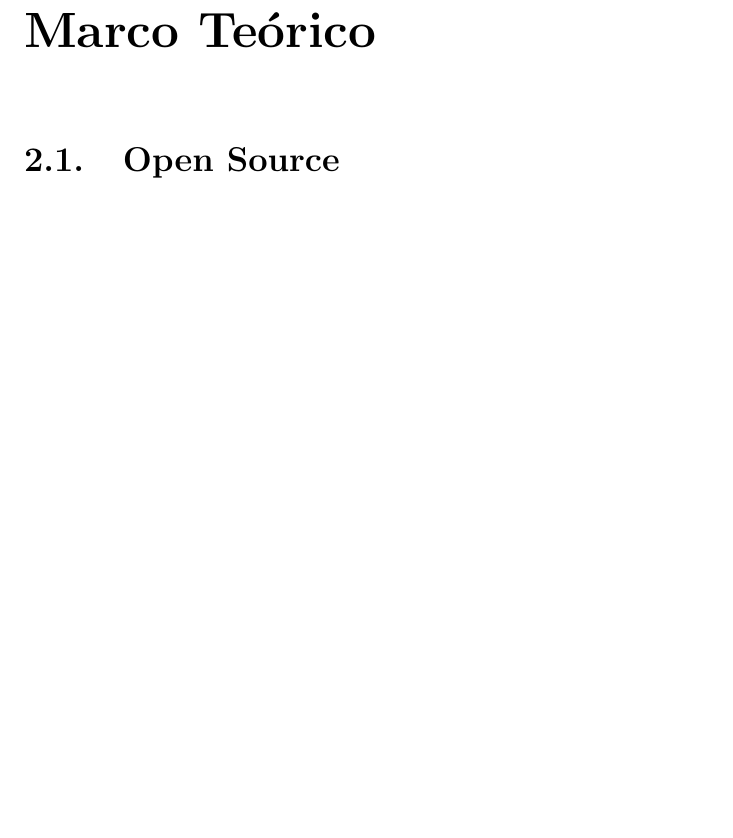
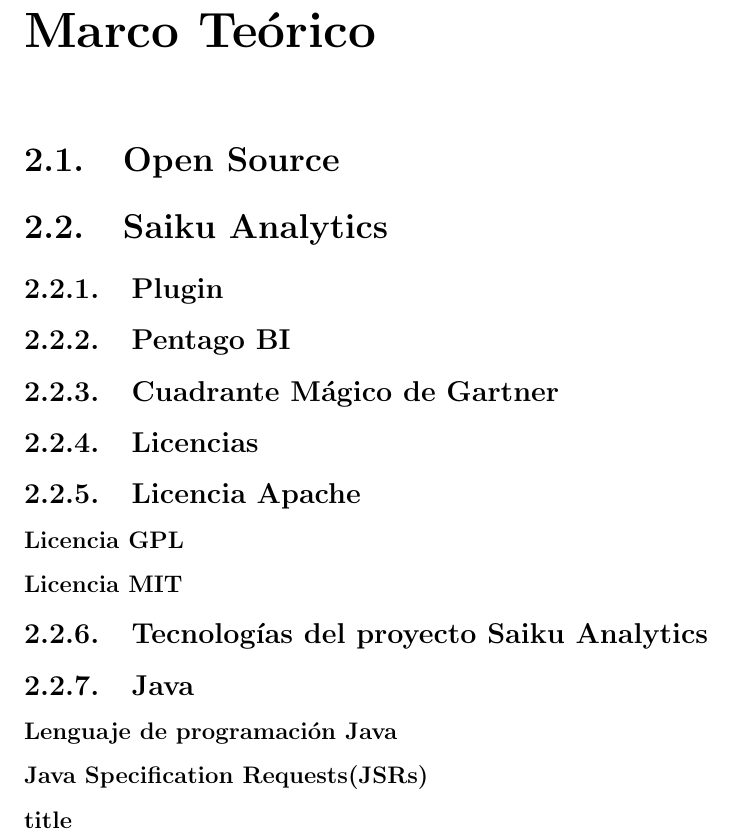
Before and after one commit to yomarhuamani/degree, a LaTeX thesis (Degree.tex, which reads ChapterII/chapterII.tex): part of page 14 of 20, cut so that both start at the same text, the shorter picture padded with empty space. Compiled offline with pdfLaTeX; a LaTeX package or settings file that is missing is left out.

Commit message:
txs auto checkin

```diff
--- a/ChapterII/chapterII.tex
+++ b/ChapterII/chapterII.tex
@@ -1,2 +1,15 @@
 \chapter{Marco Teórico} \label{chapter:II}
 \section{Open Source}
+\section{Saiku Analytics}
+	\subsection{Plugin}
+	\subsection{Pentago BI}
+	\subsection{Cuadrante M\'{a}gico de Gartner}
+	\subsection{Licencias}
+		\subsection{Licencia Apache}
+		\subsubsection{Licencia GPL}
+		\subsubsection{Licencia MIT}
+	\subsection{Tecnolog\'{i}as del proyecto Saiku Analytics}
+	\subsection{Java}
+		\subsubsection{Lenguaje de programaci\'{o}n Java}
+		\subsubsection{Java Specification Requests(JSRs)}
+		\subsubsection{title}
```
